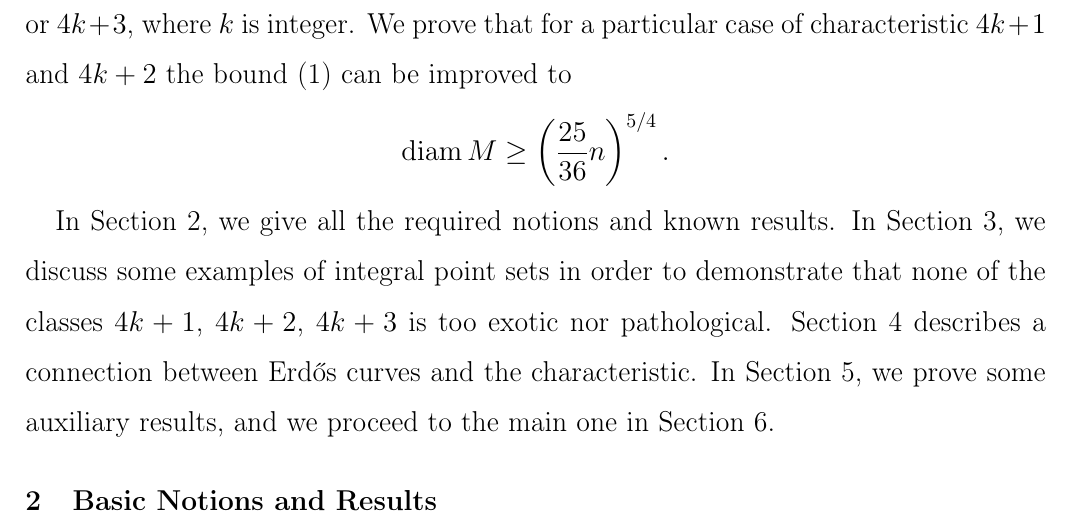
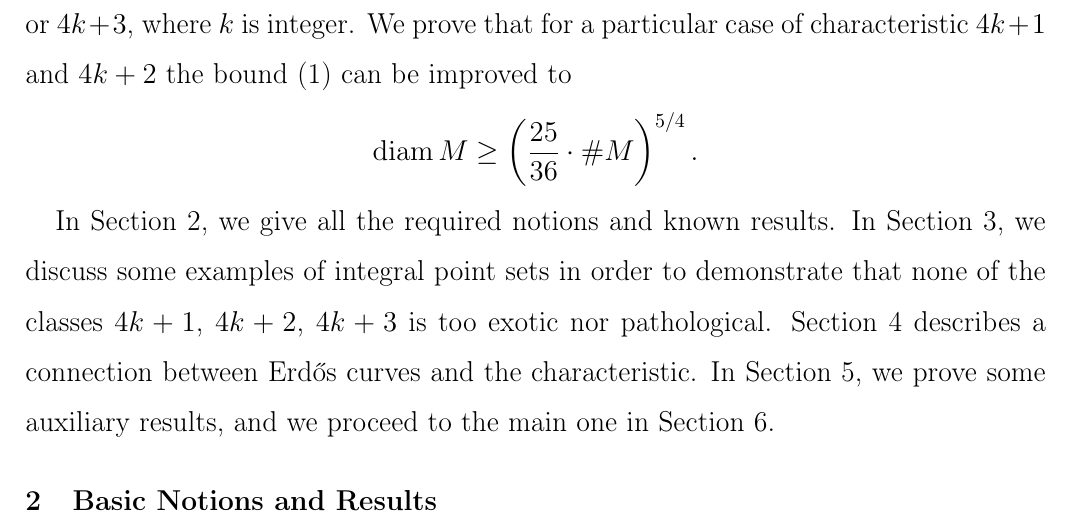
Before and after one commit to nickkolok/sct-statya, a LaTeX document (char-4k-bound/char-4k-bound.tex): part of page 3 of 23, cut so that both start at the same text. Compiled offline with pdfLaTeX.

Commit message:
[4k3] Use a more clear designation

```diff
--- a/char-4k-bound/char-4k-bound.tex
+++ b/char-4k-bound/char-4k-bound.tex
@@ -159,7 +159,7 @@ To achieve that, we combine hyperbolas-based and grid-based toolsets.
 	We prove that for a particular case of characteristic $4k+1$ and $4k+2$
 	the bound~\eqref{eq:chebsb_lower_bound} can be improved to
 	\begin{equation}
-		\operatorname{diam} M \ge \left( \frac{25}{36} n \right)^{5/4}
+		\operatorname{diam} M \ge \left( \frac{25}{36} \cdot \# M \right)^{5/4}
 		.
 	\end{equation}
 
```
